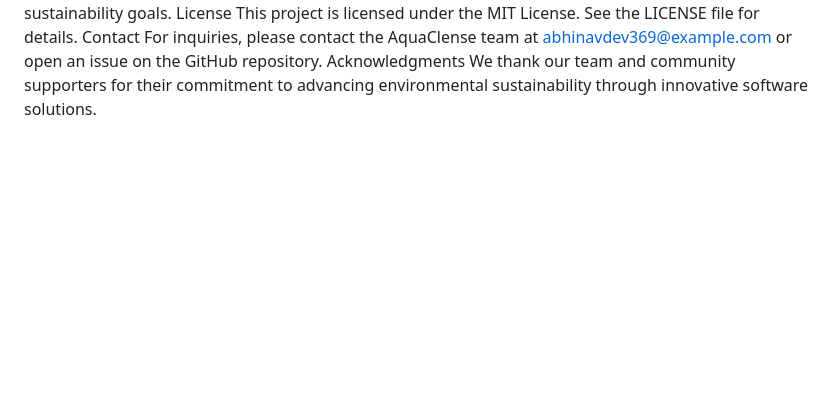
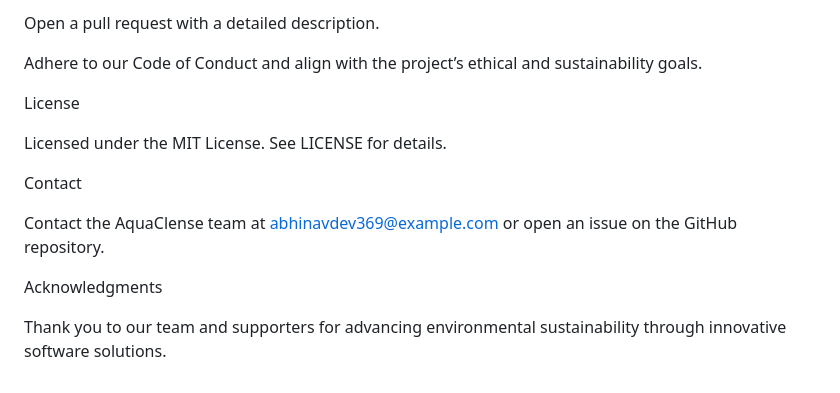
Before and after one commit to abhinavdev369/AquaClense, a Markdown page: README.md, the part around one of its changes. GitHub-like rendering; blank space fills up the shorter version.

Commit message:
Update README.md
commit2

```diff
--- a/README.md
+++ b/README.md
@@ -68,6 +148,15 @@ Please adhere to our Code of Conduct and ensure contributions align with the pro
+Open a pull request with a detailed description.
+
+Adhere to our Code of Conduct and align with the project’s ethical and sustainability goals.
+
 License
-This project is licensed under the MIT License. See the LICENSE file for details.
+
+Licensed under the MIT License. See LICENSE for details.
+
 Contact
-For inquiries, please contact the AquaClense team at abhinavdev369@example.com or open an issue on the GitHub repository.
+
+Contact the AquaClense team at abhinavdev369@example.com or open an issue on the GitHub repository.
+
 Acknowledgments
-We thank our team and community supporters for their commitment to advancing environmental sustainability through innovative software solutions.
+
+Thank you to our team and supporters for advancing environmental sustainability through innovative software solutions.
```
Also changed, not shown: other parts of README.md (+128 -48 lines).
